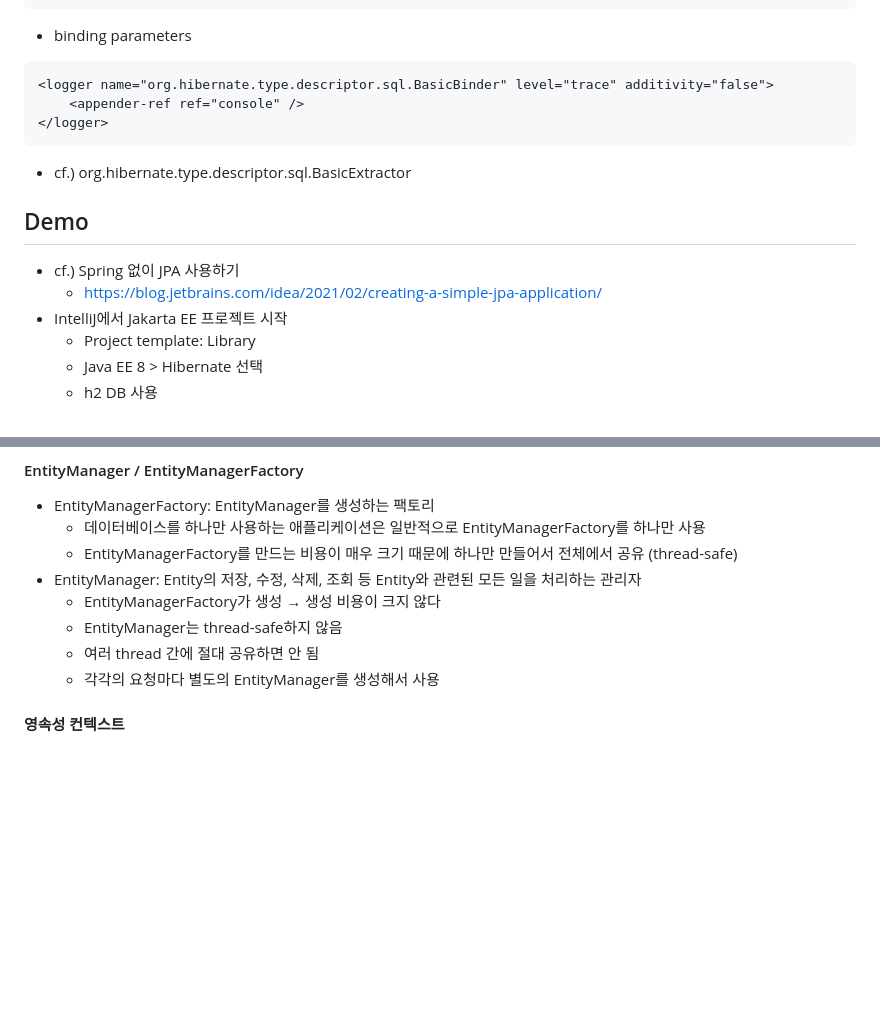
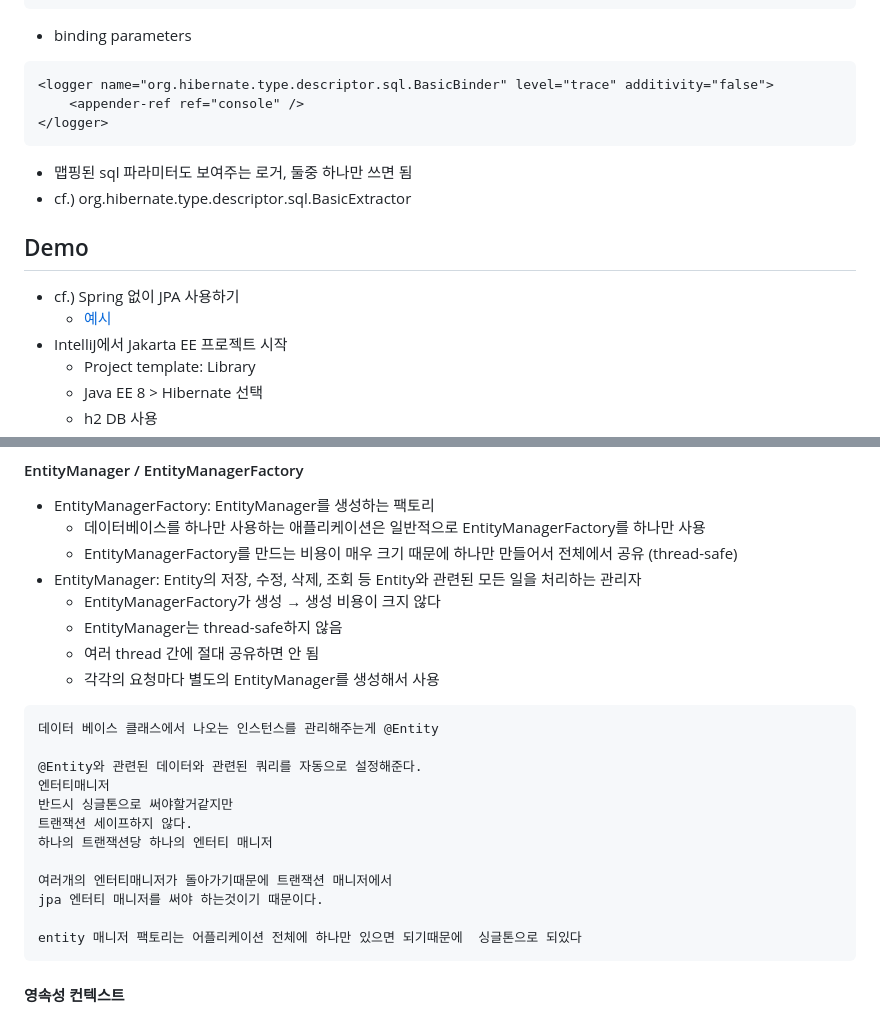
Before and after one commit to CHOIGANGHYUEN/blog, a Markdown page: JPA/readme.md, 2 parts joined by grey strips. Rendered like a GitHub page; blank space fills up the shorter version.

````diff
--- a/JPA/readme.md
+++ b/JPA/readme.md
@@ -257,11 +257,12 @@ public interface EntityManagerFactory {
     <appender-ref ref="console" />
 </logger>
 ```
+- 맵핑된 sql 파라미터도 보여주는 로거, 둘중 하나만 쓰면 됨
 - cf.) org.hibernate.type.descriptor.sql.BasicExtractor
 
 ## Demo
 - cf.) Spring 없이 JPA 사용하기
-  - https://blog.jetbrains.com/idea/2021/02/creating-a-simple-jpa-application/
+  - [예시](https://blog.jetbrains.com/idea/2021/02/creating-a-simple-jpa-application/)
 - IntelliJ에서 Jakarta EE 프로젝트 시작
   - Project template: Library
   - Java EE 8 > Hibernate 선택
@@ -502,6 +503,21 @@ OrderItems 테이블에 대한 Entity 맵핑을 위해 Entity 클래스를 생
   - 여러 thread 간에 절대 공유하면 안 됨
   - 각각의 요청마다 별도의 EntityManager를 생성해서 사용
 
+```
+데이터 베이스 클래스에서 나오는 인스턴스를 관리해주는게 @Entity
+
+@Entity와 관련된 데이터와 관련된 쿼리를 자동으로 설정해준다.
+엔터티매니저
+반드시 싱글톤으로 써야할거같지만
+트랜잭션 세이프하지 않다.
+하나의 트랜잭션당 하나의 엔터티 매니저
+
+여러개의 엔터티매니저가 돌아가기때문에 트랜잭션 매니저에서
+jpa 엔터티 매니저를 써야 하는것이기 때문이다.
+
+entity 매니저 팩토리는 어플리케이션 전체에 하나만 있으면 되기때문에  싱글톤으로 되있다
+```
+
 #### 영속성 컨텍스트
 
 - Entity를 영구 저장하는 환경
````
Also changed, not shown: JPA/src.md (+43 -11 lines).
